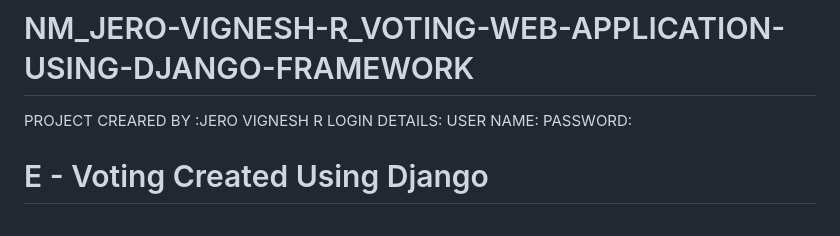
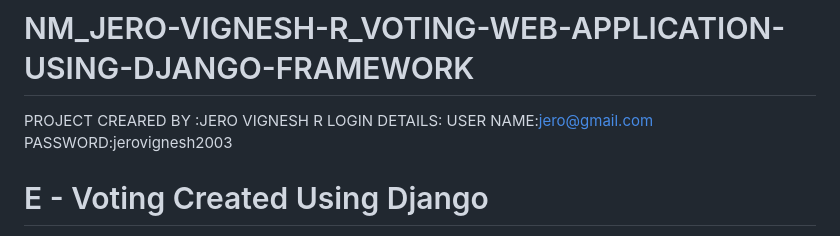
Before and after one commit to jerovignesh-r/NM_JERO-VIGNESH-R_VOTING-WEB-APPLICATION-USING-DJANGO-FRAMEWORK, a Markdown page: README.md, the part around the change. GitHub-like rendering.

```diff
--- a/README.md
+++ b/README.md
@@ -1,8 +1,8 @@
 # NM_JERO-VIGNESH-R_VOTING-WEB-APPLICATION-USING-DJANGO-FRAMEWORK
  PROJECT CREARED BY :JERO VIGNESH R
 LOGIN DETAILS:
-USER NAME:
-PASSWORD:
+USER NAME:jero@gmail.com
+PASSWORD:jerovignesh2003
 
 
 
```
